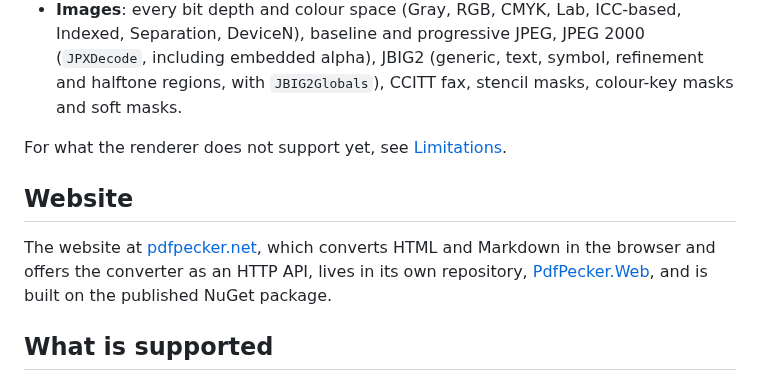
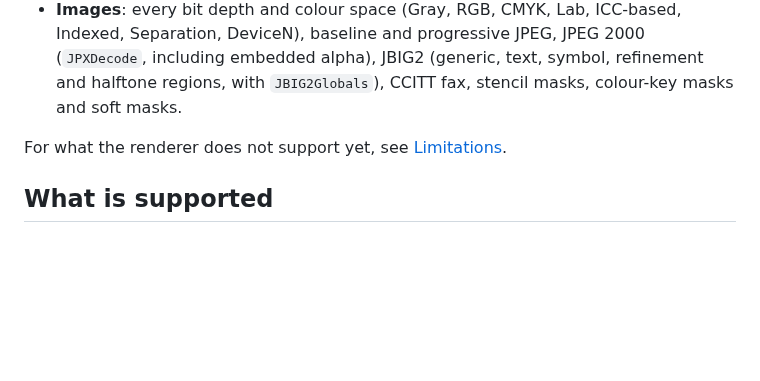
Before and after one commit to Moonwalker1307/PdfPecker, a Markdown page: README.md, the part around the change. Rendered like a GitHub page; blank space fills up the shorter version.

Commit message:
Remove Website section from README
Co-Authored-By: Claude Opus 5.5 <noreply@anthropic.com>
Claude-Session: https://claude.ai/code/session_016Jt26G3ux97EKCn9dhDuhF

```diff
--- a/README.md
+++ b/README.md
@@ -391,12 +391,6 @@ What the renderer supports:
 
 For what the renderer does not support yet, see [Limitations](#limitations).
 
-## Website
-
-The website at [pdfpecker.net](https://pdfpecker.net), which converts HTML and Markdown in the browser and offers the
-converter as an HTTP API, lives in its own repository,
-[PdfPecker.Web](https://github.com/Moonwalker1307/PdfPecker.Web), and is built on the published NuGet package.
-
 ## What is supported
 
 **HTML**: the common document elements: headings, paragraphs, `div`/`section`-style blocks, `span`, `a` (external links
```
